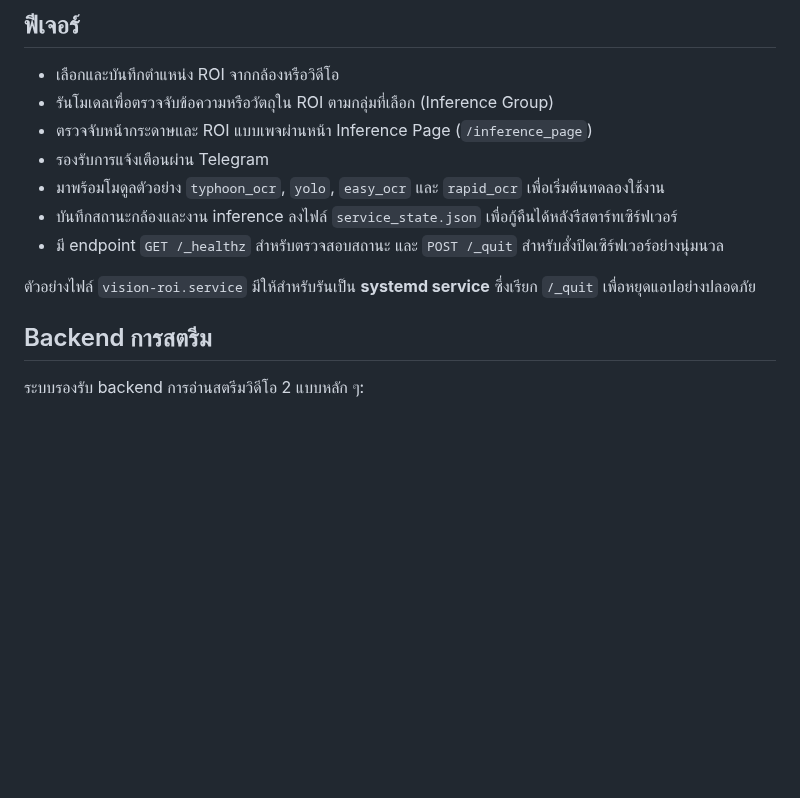
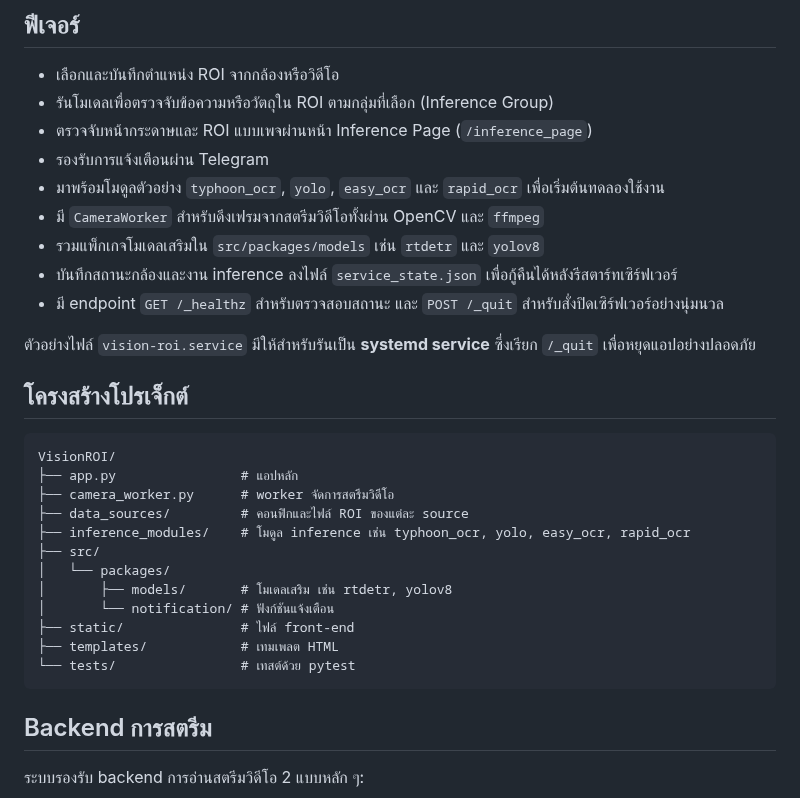
Before and after one commit to SMART-Sense-Industrial-Design/VisionROI, a Markdown page: README.md, the part around the change. Drawn GitHub-style; blank space fills up the shorter version.

Commit message:
docs: update readme to match repository

````diff
--- a/README.md
+++ b/README.md
@@ -34,10 +34,29 @@
 - ตรวจจับหน้ากระดาษและ ROI แบบเพจผ่านหน้า Inference Page (`/inference_page`)
 - รองรับการแจ้งเตือนผ่าน Telegram
 - มาพร้อมโมดูลตัวอย่าง `typhoon_ocr`, `yolo`, `easy_ocr` และ `rapid_ocr` เพื่อเริ่มต้นทดลองใช้งาน
+- มี `CameraWorker` สำหรับดึงเฟรมจากสตรีมวิดีโอทั้งผ่าน OpenCV และ `ffmpeg`
+- รวมแพ็กเกจโมเดลเสริมใน `src/packages/models` เช่น `rtdetr` และ `yolov8`
 - บันทึกสถานะกล้องและงาน inference ลงไฟล์ `service_state.json` เพื่อกู้คืนได้หลังรีสตาร์ทเซิร์ฟเวอร์
 - มี endpoint `GET /_healthz` สำหรับตรวจสอบสถานะ และ `POST /_quit` สำหรับสั่งปิดเซิร์ฟเวอร์อย่างนุ่มนวล
 
 ตัวอย่างไฟล์ `vision-roi.service` มีให้สำหรับรันเป็น **systemd service** ซึ่งเรียก `/_quit` เพื่อหยุดแอปอย่างปลอดภัย
+
+## โครงสร้างโปรเจ็กต์
+
+```
+VisionROI/
+├── app.py                # แอปหลัก
+├── camera_worker.py      # worker จัดการสตรีมวิดีโอ
+├── data_sources/         # คอนฟิกและไฟล์ ROI ของแต่ละ source
+├── inference_modules/    # โมดูล inference เช่น typhoon_ocr, yolo, easy_ocr, rapid_ocr
+├── src/
+│   └── packages/
+│       ├── models/       # โมเดลเสริม เช่น rtdetr, yolov8
+│       └── notification/ # ฟังก์ชันแจ้งเตือน
+├── static/               # ไฟล์ front-end
+├── templates/            # เทมเพลต HTML
+└── tests/                # เทสต์ด้วย pytest
+```
 
 ## Backend การสตรีม
 
````
